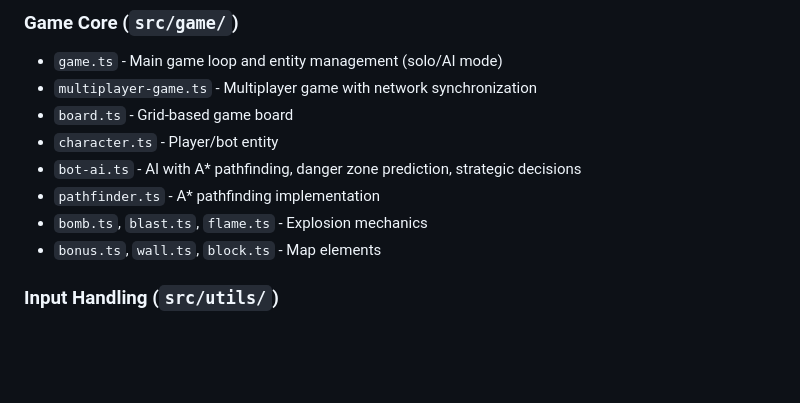
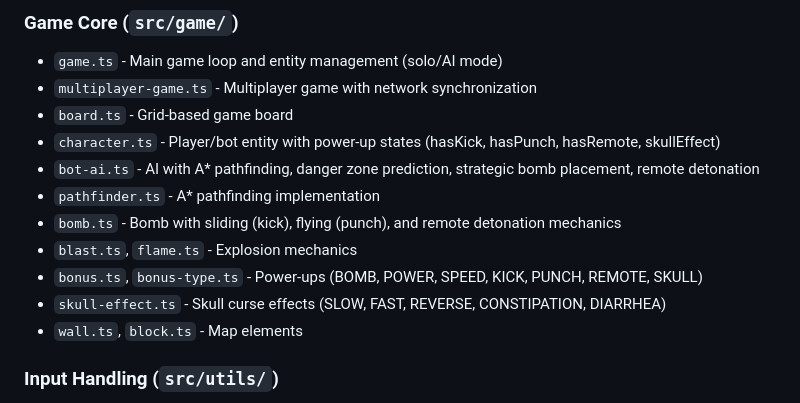
Before and after one commit to Lingelo/bomberman.js, a Markdown page: CLAUDE.md, the part around one of its changes. Rendered like a GitHub page; blank space fills up the shorter version.

```diff
--- a/CLAUDE.md
+++ b/CLAUDE.md
@@ -45,11 +45,14 @@ Navigation between screens via state changes:
 - `game.ts` - Main game loop and entity management (solo/AI mode)
 - `multiplayer-game.ts` - Multiplayer game with network synchronization
 - `board.ts` - Grid-based game board
-- `character.ts` - Player/bot entity
-- `bot-ai.ts` - AI with A* pathfinding, danger zone prediction, strategic decisions
+- `character.ts` - Player/bot entity with power-up states (hasKick, hasPunch, hasRemote, skullEffect)
+- `bot-ai.ts` - AI with A* pathfinding, danger zone prediction, strategic bomb placement, remote detonation
 - `pathfinder.ts` - A* pathfinding implementation
-- `bomb.ts`, `blast.ts`, `flame.ts` - Explosion mechanics
-- `bonus.ts`, `wall.ts`, `block.ts` - Map elements
+- `bomb.ts` - Bomb with sliding (kick), flying (punch), and remote detonation mechanics
+- `blast.ts`, `flame.ts` - Explosion mechanics
+- `bonus.ts`, `bonus-type.ts` - Power-ups (BOMB, POWER, SPEED, KICK, PUNCH, REMOTE, SKULL)
+- `skull-effect.ts` - Skull curse effects (SLOW, FAST, REVERSE, CONSTIPATION, DIARRHEA)
+- `wall.ts`, `block.ts` - Map elements
 
 ### Input Handling (`src/utils/`)
 - `keyboard.ts` - Keyboard input with multiple layout support (ZQSD/WASD/ARROWS)
```
Also changed, not shown: other parts of CLAUDE.md (+37 -12 lines).
